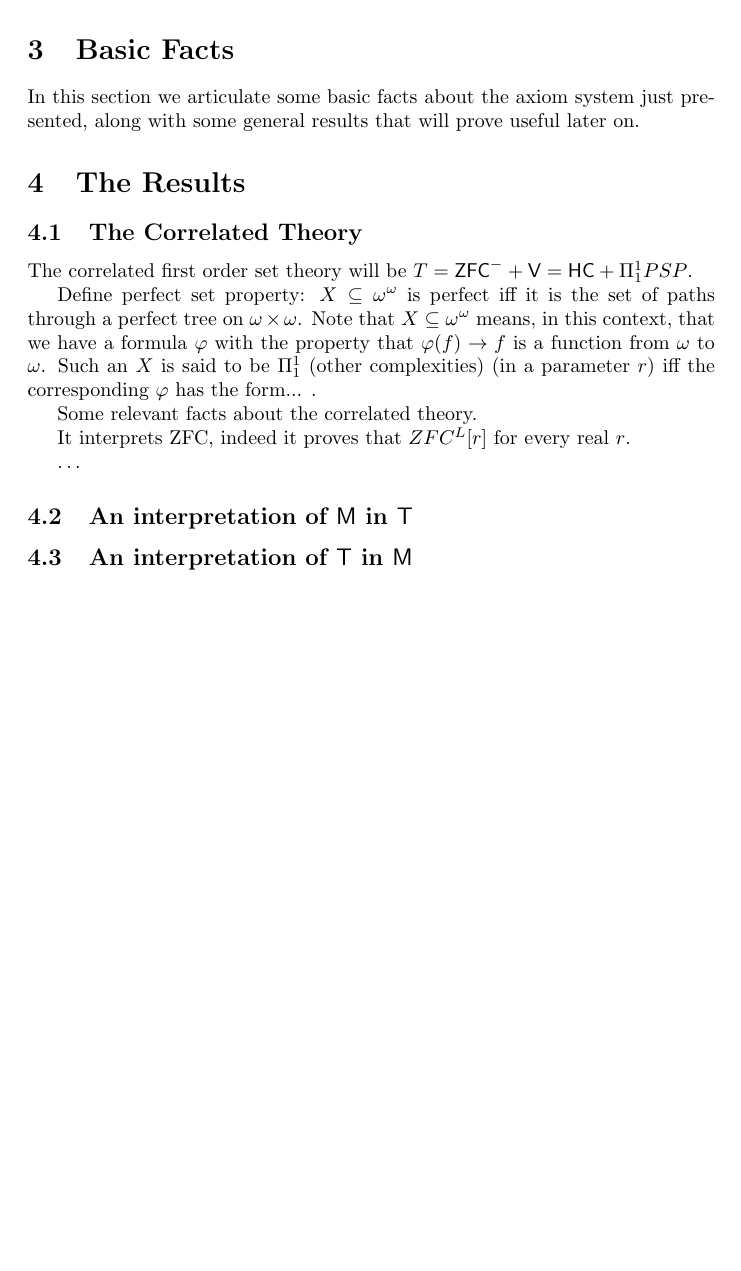
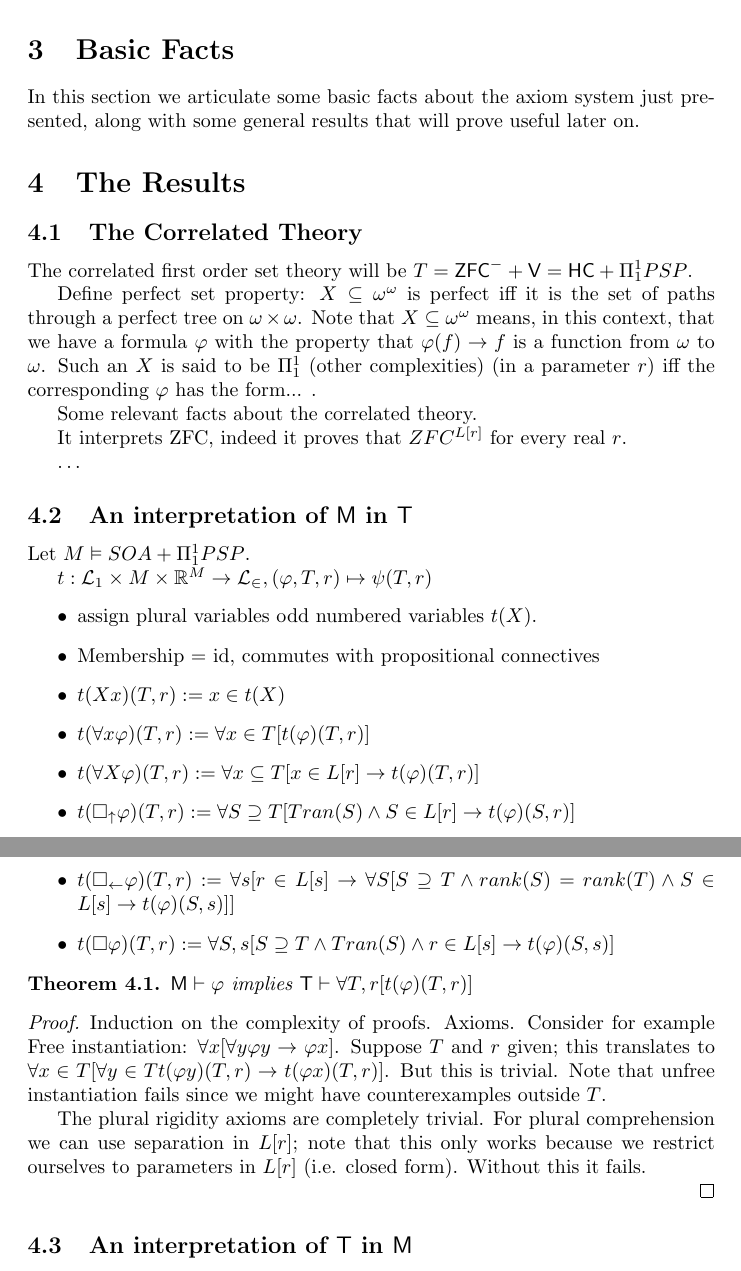
Before and after one commit to cscambler/consistency-strength, a LaTeX document (Consistency.tex): part of page 5 of 5 before the commit and two parts of pages 5 and 6 of 6 after it, the two joined at a grey line, cut so that both start at the same text, the shorter picture padded with empty space. Compiled offline with pdfLaTeX.

Commit message:
started interpretation one way

```diff
--- a/Consistency.tex
+++ b/Consistency.tex
@@ -254,11 +254,42 @@ corresponding $\varphi$ has the form... .
 
 Some relevant facts about the correlated theory.
 
-It interprets ZFC, indeed it proves that $ZFC^L[r]$ for every real $r$.
+It interprets ZFC, indeed it proves that $ZFC^{L[r]}$ for every real $r$.
 
 \dots
 
 \subsection{An interpretation of $\mathsf{M}$ in $\mathsf{T}$}
+ Let $M \vDash SOA + \Pi_1^1 PSP$.
+
+$t : \mathcal{L}_1 \times M \times \mathbb{R}^M \to \mathcal{L}_\in, (\varphi, T, r) \mapsto \psi(T, r)$
+\begin{itemize}
+    \item assign plural variables odd numbered variables $t(X)$.
+    \item Membership = id, commutes with propositional connectives
+    \item $t(Xx)(T, r) := x \in t(X)$
+    \item $t(\forall x \varphi)(T, r) := \forall x \in T [t(\varphi)(T, r)]$
+    \item $t(\forall X \varphi)(T, r) := \forall x \subseteq T [x \in L[r] \rightarrow t(\varphi)(T, r)]$
+    \item $t(\bu \varphi)(T, r) := \forall S \supseteq T [Tran(S) \wedge S \in L[r] \rightarrow t(\varphi)(S, r)]$
+    \item $t(\bl \varphi)(T, r) := \forall s[ r \in L[s] \rightarrow \forall S[ S \supseteq T \wedge rank(S) = rank(T) \wedge S \in L[s] \rightarrow t(\varphi)(S, s)]]$
+    \item $t(\Box \varphi)(T, r) := \forall S, s[S \supseteq T \wedge Tran(S) \wedge r \in L[s] \rightarrow t(\varphi)(S, s) ]$
+\end{itemize}
+
+
+\begin{Theorem}
+  $\mathsf{M} \vdash \varphi$ implies $\mathsf{T} \vdash \forall T,r[ t(\varphi)(T, r)]$
+\end{Theorem}
+\begin{proof}
+    Induction on the complexity of proofs. Axioms. Consider for example
+    Free instantiation: $\forall x[\forall y \varphi y \rightarrow \varphi x]$.
+    Suppose $T$ and $r$ given; this translates to $\forall x \in T [ \forall y \in T t(\varphi y)(T, r) \rightarrow t(\varphi x) (T, r)]$.
+    But this is trivial. Note that unfree instantiation fails since we might have counterexamples
+    outside $T$.
+
+    The plural rigidity axioms are completely trivial. For plural comprehension
+    we can use separation in $L[r]$; note that this only works because we restrict ourselves
+    to parameters in $L[r]$ (i.e. closed form). Without this it fails.
+
+\end{proof}
+
 
 \subsection{An interpretation of $\mathsf{T}$ in $\mathsf{M}$}
 
```
Also changed, not shown: Consistency.pdf.
